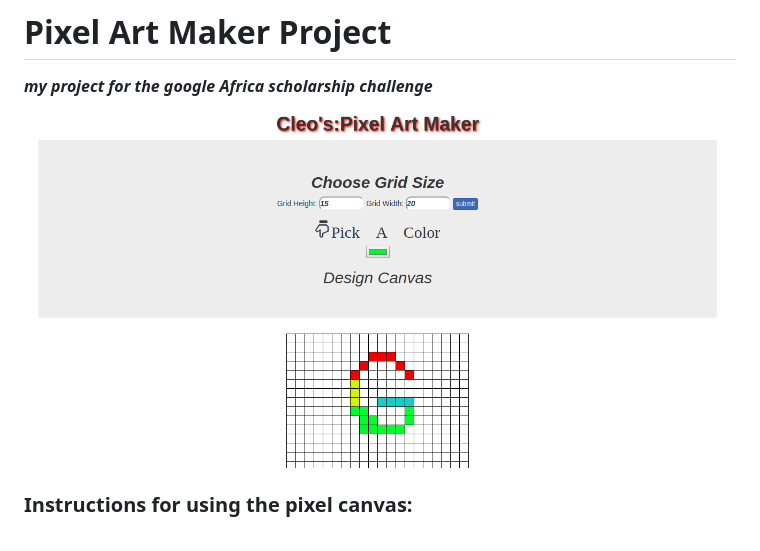
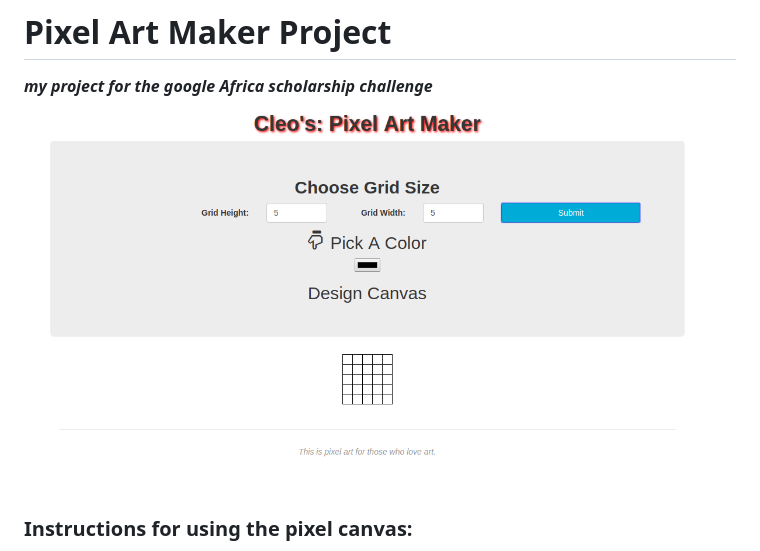
Before and after one commit to cleopasrotich/My_Udacity_Project, a Markdown page: README.md, the part around the change. GitHub-like rendering; pictures changed too: pic_3.png (added).

```diff
--- a/README.md
+++ b/README.md
@@ -2,7 +2,7 @@
 
 ***my project for the google Africa scholarship challenge***
 
- ![example](pic_2.png)
+ ![example](pic_3.png)
 
  ### Instructions for using the pixel canvas:
 
```
Also changed, not shown: art.png (deleted), 2 other files.
